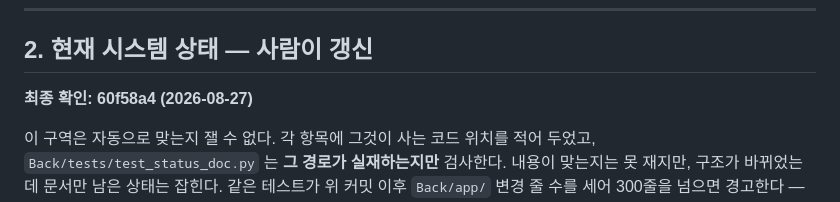
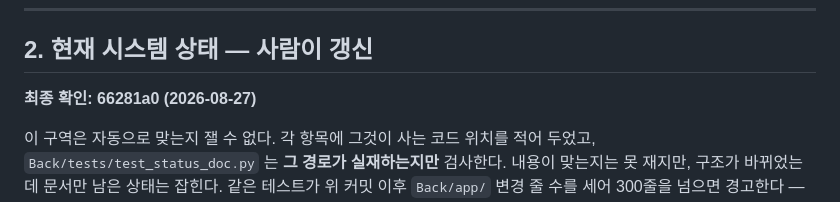
Before and after one commit to jjunyuongv/AI-GitHub, a Markdown page: STATUS.md, the part around the change. Drawn GitHub-style.

Commit message:
STATUS.md 최종 확인 해시를 66281a0 로 올린다
§2.4 의 파일명 선택 규칙과 유실 수치를 고쳤으므로 낡음 시계도 같이 옮긴다.

Co-Authored-By: Claude Opus 5 <noreply@anthropic.com>

```diff
--- a/STATUS.md
+++ b/STATUS.md
@@ -238,7 +238,7 @@ LLM 을 다시 부를 필요가 없다.
 
 ## 2. 현재 시스템 상태 — 사람이 갱신
 
-**최종 확인: 60f58a4 (2026-08-27)**
+**최종 확인: 66281a0 (2026-08-27)**
 
 이 구역은 자동으로 맞는지 잴 수 없다. 각 항목에 그것이 사는 코드 위치를 적어 두었고,
 `Back/tests/test_status_doc.py` 는 **그 경로가 실재하는지만** 검사한다. 내용이 맞는지는
```
